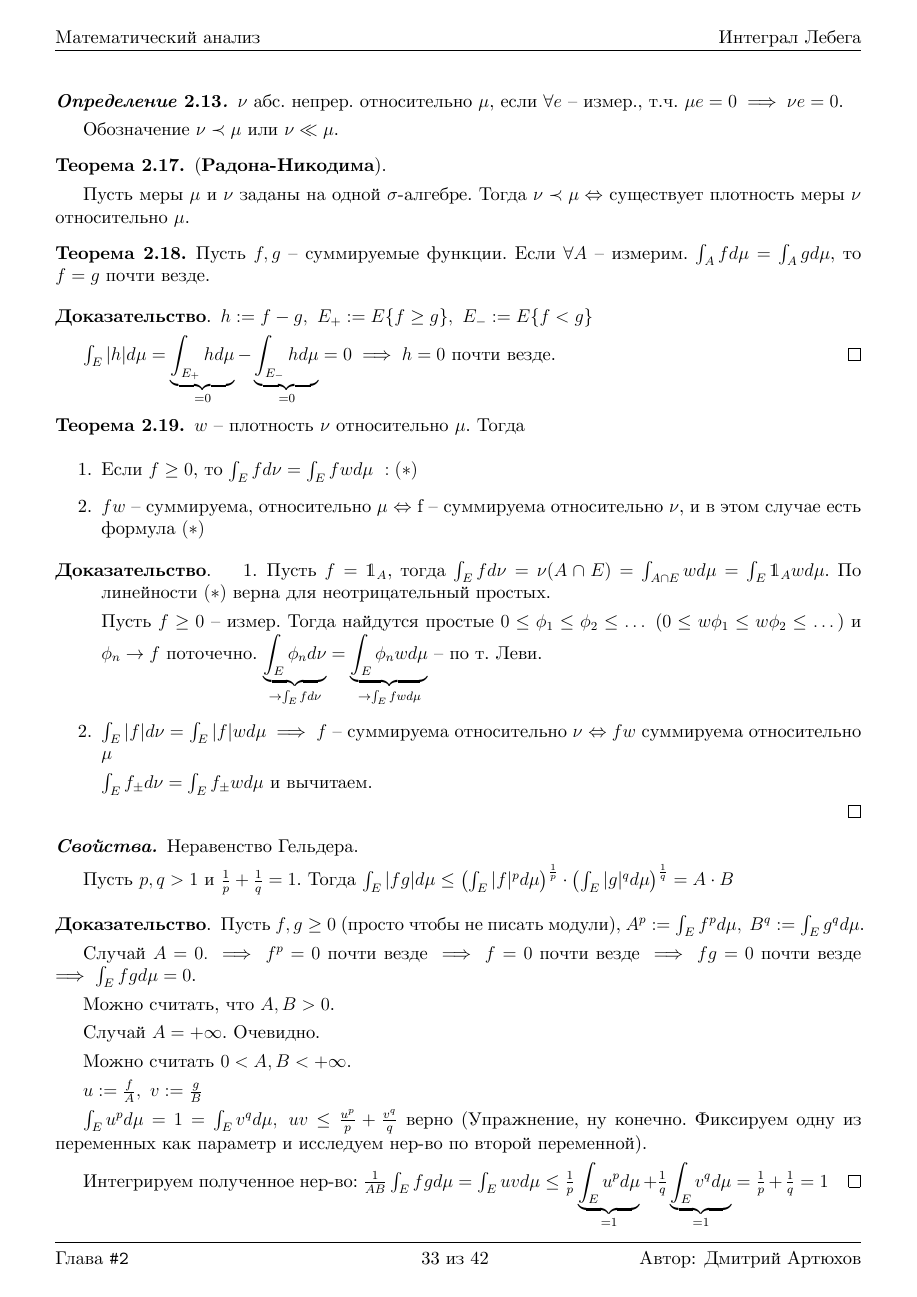
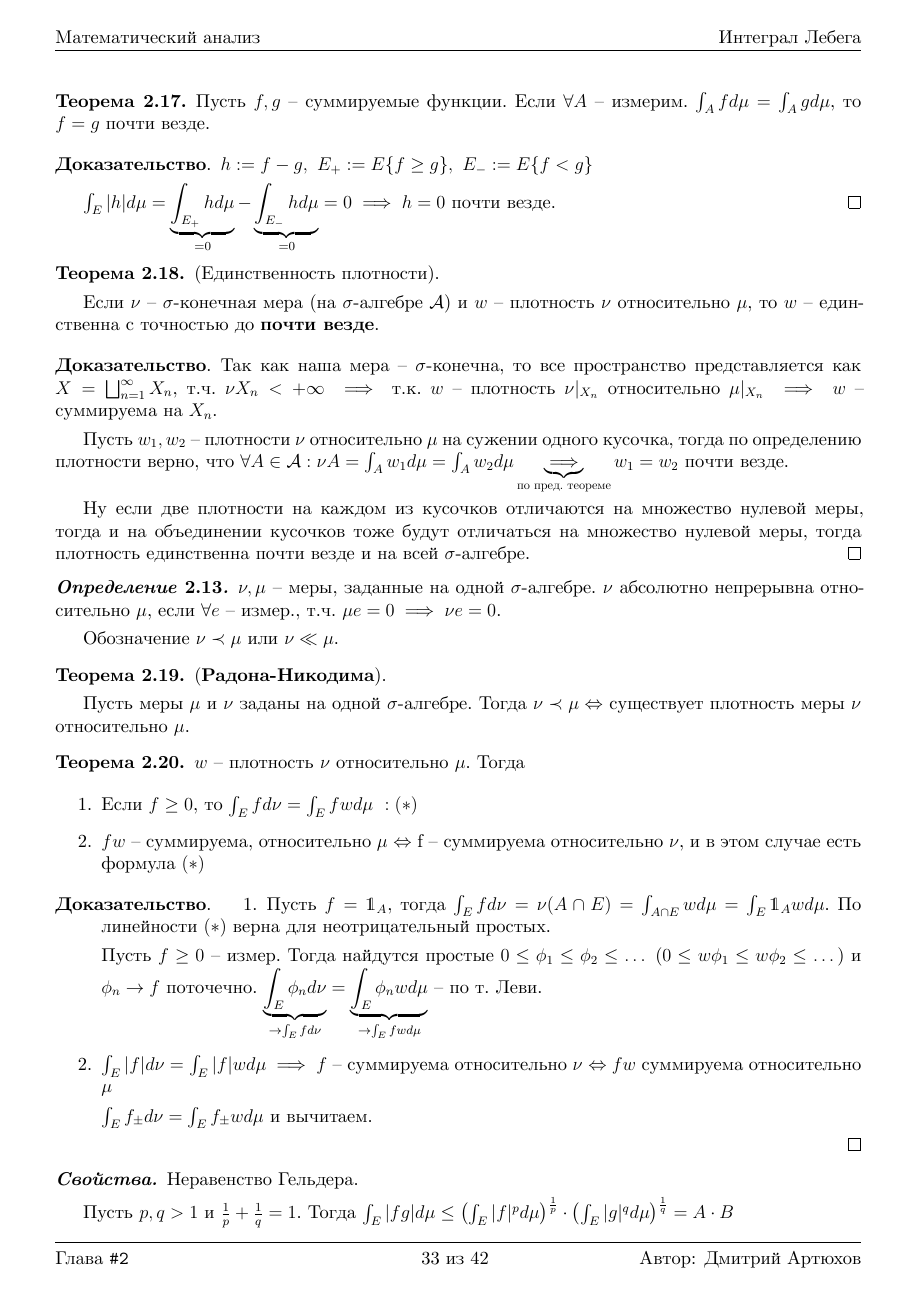
Before and after one commit to dmitrii-artuhov/HSE-summaries, a LaTeX document (src/term3-calculus/conspect.tex, which reads src/term3-calculus/02-lebesgue-integral.tex): page 34 of 43. Compiled offline with XeLaTeX.

Commit message:
Add theorem about single density of measure in sigma-algebra

```diff
--- a/src/term3-calculus/02-lebesgue-integral.tex
+++ b/src/term3-calculus/02-lebesgue-integral.tex
@@ -982,26 +982,41 @@
     Если $w$ существует, то $\nu$ обладает свойством: если $\mu e = 0$, то $\nu e = 0$.
 \end{remark}
 
+\begin{theorem}
+    Пусть $f, g$ -- суммируемые функции. Если $\forall A$ -- измерим. $\int_A f d \mu = \int_A g d \mu$,
+    то $f = g$ почти везде.
+\end{theorem}
+\begin{proof}
+    $h := f - g, \ E_+ := E \{ f \geq g \}, \ E_- := E \{ f < g \}$
+
+    $\int_E |h| d \mu = \underbrace{\int_{E_+} h d \mu}_{=0} - \underbrace{\int_{E_-} h d \mu}_{=0} = 0 \implies h = 0$ почти везде.
+\end{proof}
+
+\begin{theorem}
+    (Единственность плотности).
+
+    Если $\nu$ -- $\sigma$-конечная мера (на $\sigma$-алгебре $\mathcal{A}$) и $w$ -- плотность $\nu$ относительно $\mu$, то $w$ -- единственна с точностью до \textbf{почти везде}.
+\end{theorem}
+\begin{proof}
+    Так как наша мера -- $\sigma$-конечна, то все пространство представляется как $X = \bigsqcup_{n=1}^{\infty}X_n$, т.ч. $\nu X_n < +\infty \implies $ т.к. $w$ -- плотность $\nu|_{X_n}$ относительно $\mu|_{X_n} \implies w$ -- суммируема на $X_n$.
+
+    Пусть $w_1, w_2$ -- плотности $\nu$ относительно $\mu$ на сужении одного кусочка, тогда по определению плотности верно, что $\forall A \in \mathcal{A}: \nu A = \int_{A} {w_1 d \mu} = \int_{A} {w_2 d \mu} \underbrace{\implies}_{\text{по пред. теореме}} w_1 = w_2$ почти везде.
+
+    Ну если две плотности на каждом из кусочков отличаются на множество нулевой меры, тогда и на объединении кусочков тоже будут отличаться на множество нулевой меры, тогда плотность единственна почти везде и на всей $\sigma$-алгебре.
+\end{proof}
+
 \begin{definition}
-    $\nu$ абс. непрер. относительно $\mu$, если $\forall e$ -- измер., т.ч. $\mu e = 0 \implies \nu e = 0$.
+    $\nu, \mu$ -- меры, заданные на одной $\sigma$-алгебре. $\nu$ абсолютно непрерывна относительно $\mu$, если $\forall e$ -- измер., т.ч. $\mu e = 0 \implies \nu e = 0$.
 
     Обозначение $\nu \prec \mu$ или $\nu \ll \mu$.
 \end{definition}
+
+
 \begin{theorem}
     (\textbf{Радона-Никодима}).
 
     Пусть меры $\mu$ и $\nu$ заданы на одной $\sigma$-алгебре. Тогда $\nu \prec \mu \Leftrightarrow $ существует плотность меры $\nu$ относительно $\mu$.
 \end{theorem}
-
-\begin{theorem}
-    Пусть $f, g$ -- суммируемые функции. Если $\forall A$ -- измерим. $\int_A f d \mu = \int_A g d \mu$,
-    то $f = g$ почти везде.
-\end{theorem}
-\begin{proof}
-    $h := f - g, \ E_+ := E \{ f \geq g \}, \ E_- := E \{ f < g \}$
-
-    $\int_E |h| d \mu = \underbrace{\int_{E_+} h d \mu}_{=0} - \underbrace{\int_{E_-} h d \mu}_{=0} = 0 \implies h = 0$ почти везде.
-\end{proof}
 
 \begin{theorem}
     $w$ --  плотность $\nu$ относительно $\mu$. Тогда
```
Also changed, not shown: pdf/term3-calculus.pdf.
